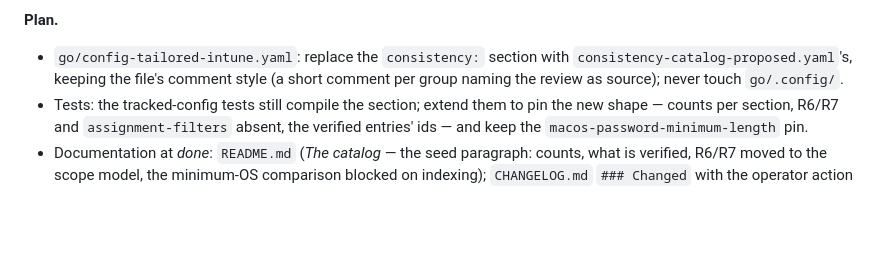
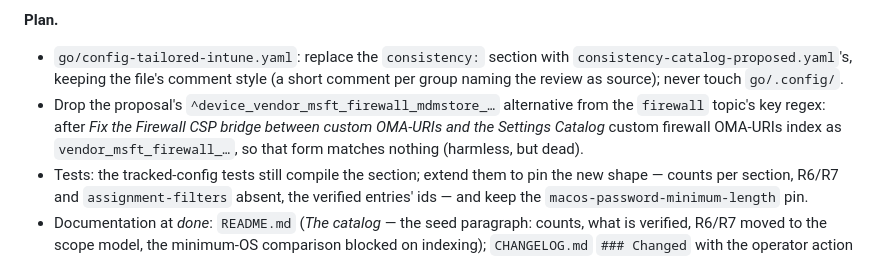
Before and after one commit to Schumann-IT/azure-resource-downloader, a Markdown page: go/NEXT-ITERATIONS.md, the part around the change. Drawn GitHub-style; blank space fills up the shorter version.

Commit message:
docs(go): drop the dead firewall regex form from the catalog swap
Co-Authored-By: Claude Opus 5.5 (1M context) <noreply@anthropic.com>

```diff
--- a/go/NEXT-ITERATIONS.md
+++ b/go/NEXT-ITERATIONS.md
@@ -119,6 +119,9 @@ references, documented enforcement and the rules Learn actually supports.
 - `go/config-tailored-intune.yaml`: replace the `consistency:` section with `consistency-catalog-proposed.yaml`'s,
   keeping the file's comment style (a short comment per group naming the review as source); never touch
   `go/.config/`.
+- Drop the proposal's `^device_vendor_msft_firewall_mdmstore_…` alternative from the `firewall` topic's key regex:
+  after *Fix the Firewall CSP bridge between custom OMA-URIs and the Settings Catalog* custom firewall OMA-URIs index
+  as `vendor_msft_firewall_…`, so that form matches nothing (harmless, but dead).
 - Tests: the tracked-config tests still compile the section; extend them to pin the new shape — counts per
   section, R6/R7 and `assignment-filters` absent, the verified entries' ids — and keep the
   `macos-password-minimum-length` pin.
```
